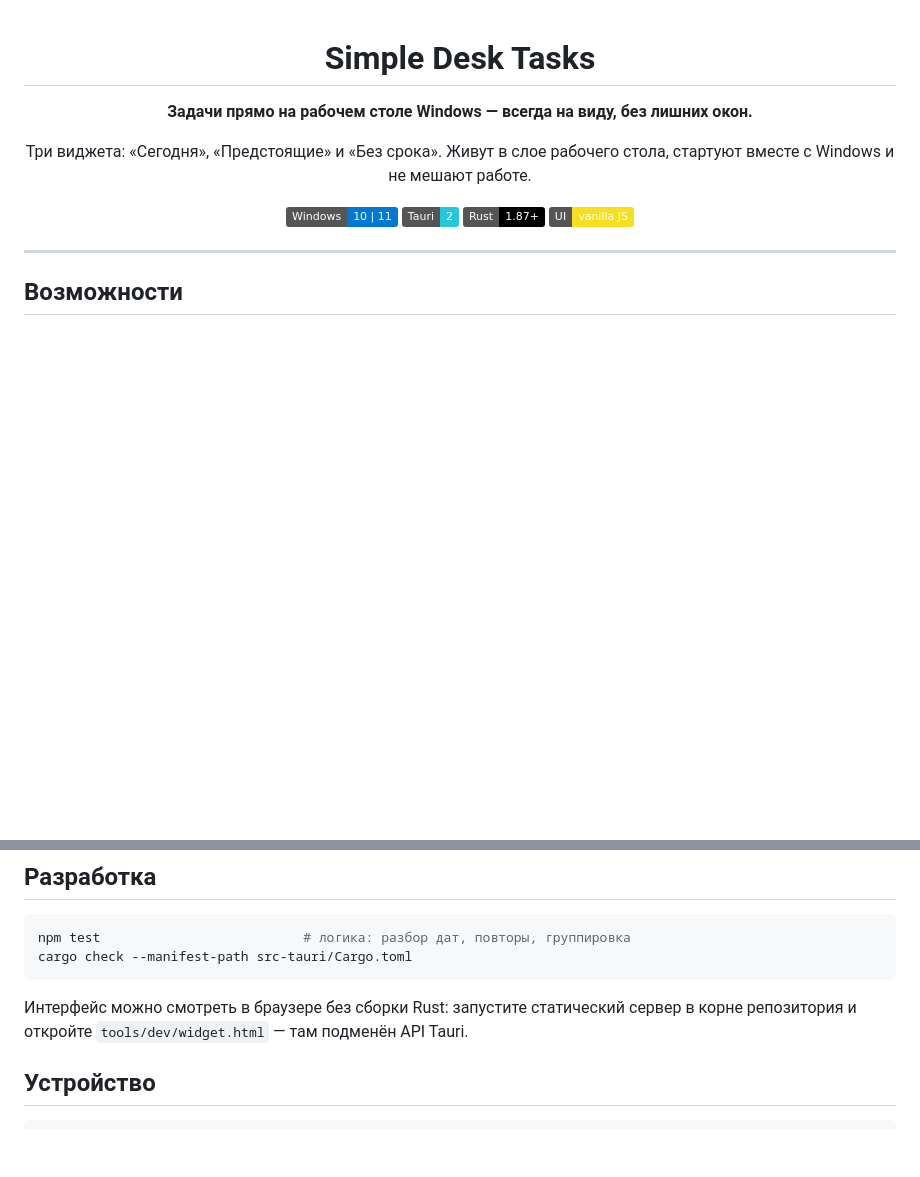
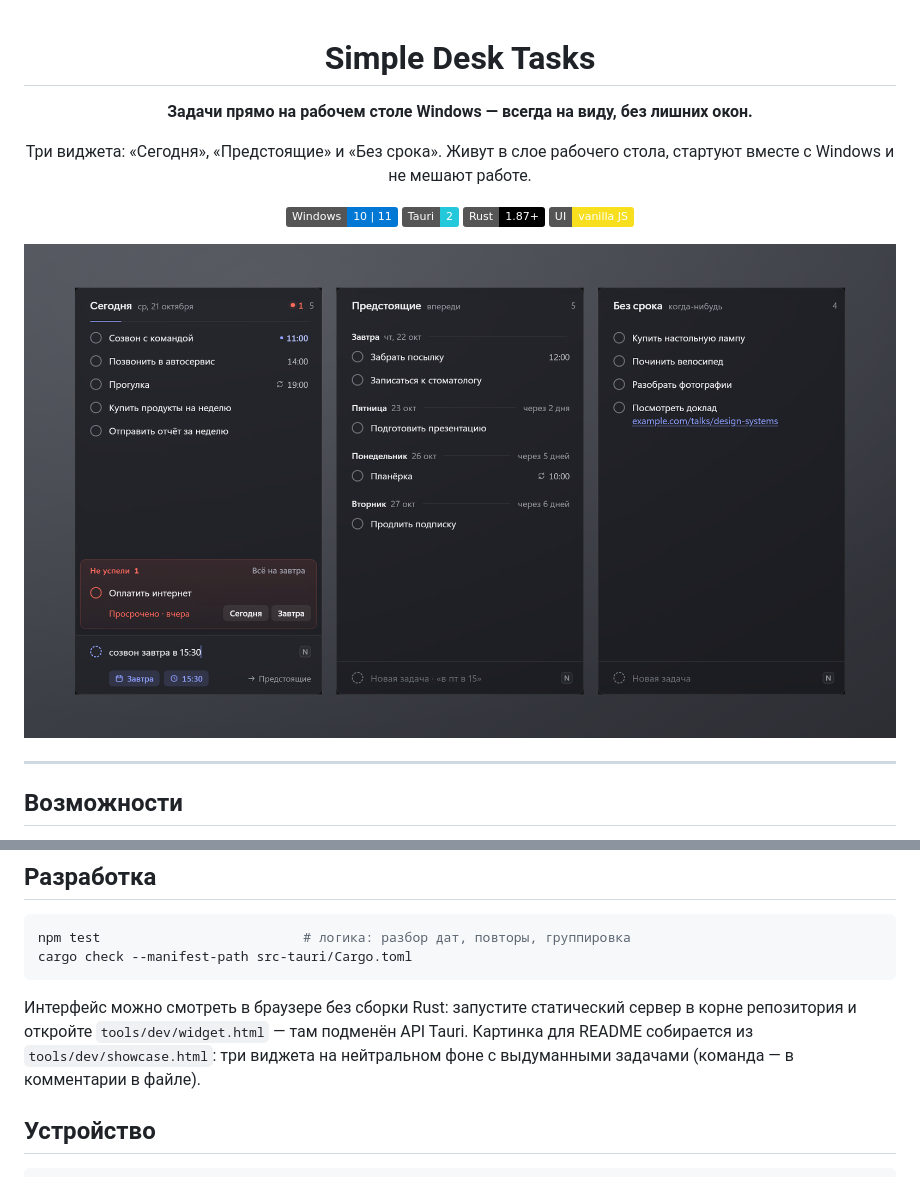
Before and after one commit to lintery/simple-desk-tasks, a Markdown page: README.md, 2 parts joined by grey strips. Rendered like a GitHub page; pictures changed too: docs/screenshot.png (added); badges without logos; blank space fills up the shorter version.

```diff
--- a/README.md
+++ b/README.md
@@ -13,6 +13,8 @@
 ![Vanilla JS](https://img.shields.io/badge/UI-vanilla%20JS-F7DF1E?logo=javascript&logoColor=black)
 
 </div>
+
+![Три виджета: «Сегодня», «Предстоящие» и «Без срока»](docs/screenshot.png)
 
 ---
 
@@ -97,6 +99,8 @@ cargo check --manifest-path src-tauri/Cargo.toml
 
 Интерфейс можно смотреть в браузере без сборки Rust: запустите статический сервер
 в корне репозитория и откройте `tools/dev/widget.html` — там подменён API Tauri.
+Картинка для README собирается из `tools/dev/showcase.html`: три виджета
+на нейтральном фоне с выдуманными задачами (команда — в комментарии в файле).
 
 ## Устройство
 
```
Also changed, not shown: 3 other files.
